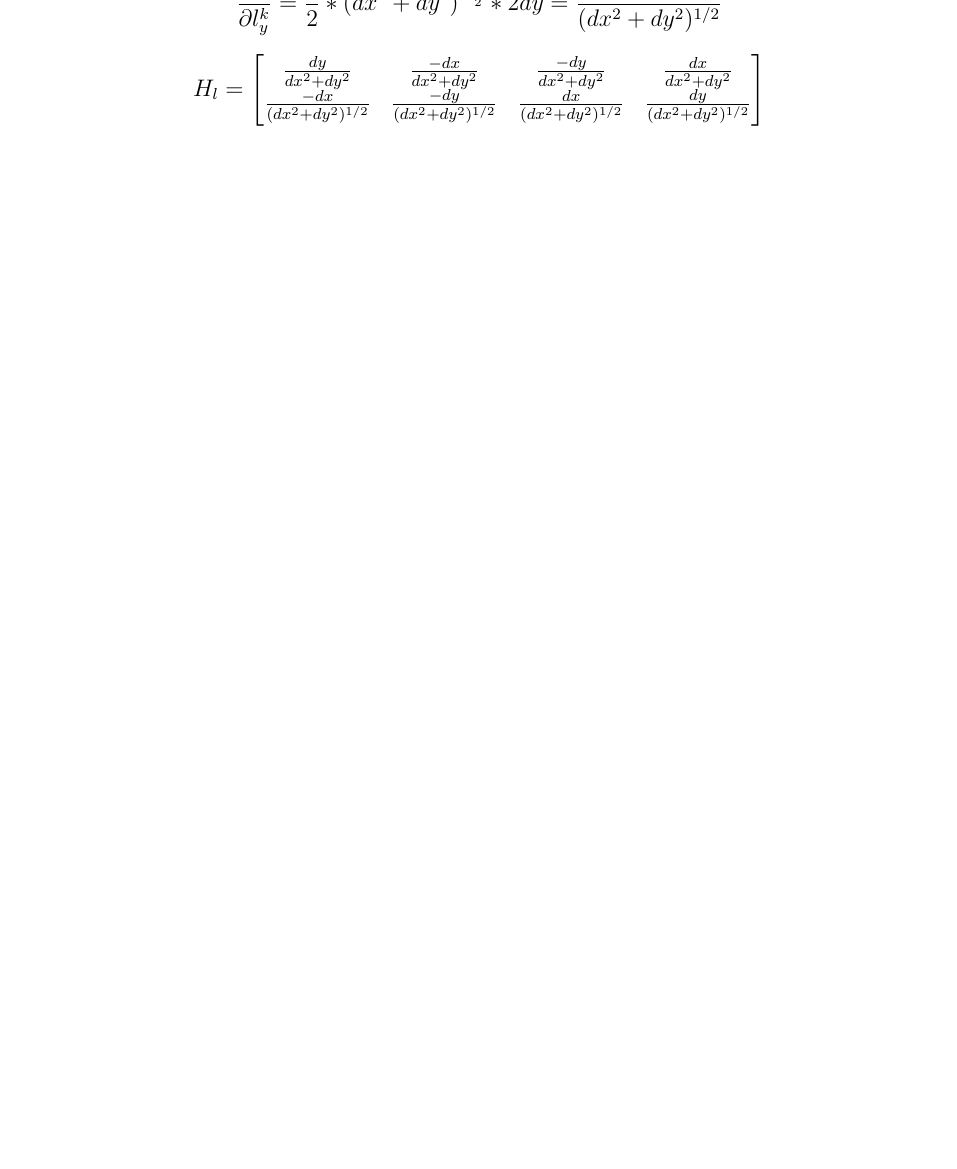
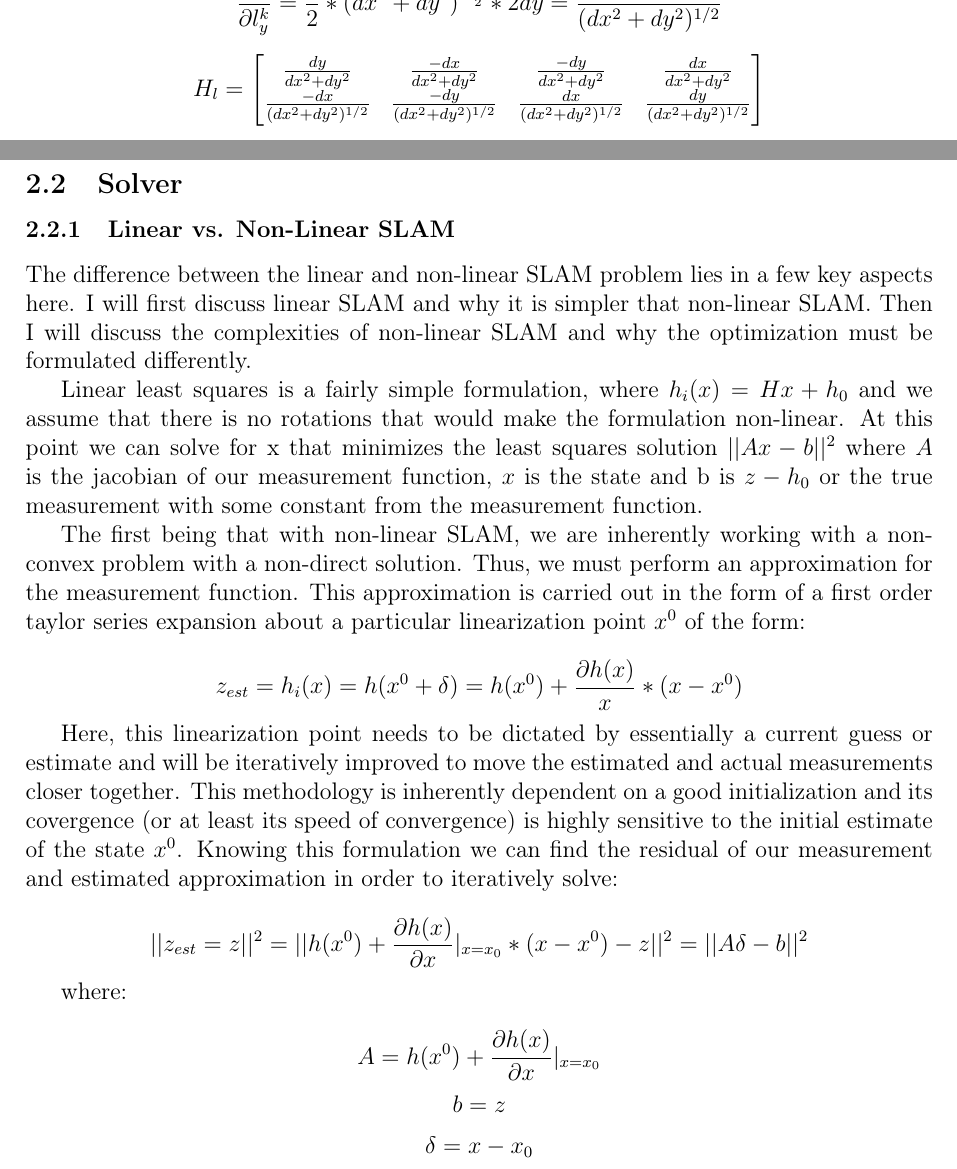
Before and after one commit to klammecr/16833_SLAM, a LaTeX problem sheet (hw3/report/Klammer_HW3_Solvers.tex): part of page 14 of 14 before the commit and two parts of pages 14 and 15 of 16 after it, the two joined at a grey line, cut so that both start at the same text, the shorter picture padded with empty space. Compiled offline with pdfLaTeX.

Commit message:
Pushing final hw3

```diff
--- a/hw3/report/Klammer_HW3_Solvers.tex
+++ b/hw3/report/Klammer_HW3_Solvers.tex
@@ -234,3 +234,27 @@ $$H_{l} = \begin{bmatrix}
     \frac{-dx}{(dx^2 + dy^2)^{1/2}} & \frac{-dy}{(dx^2 + dy^2)^{1/2}}& \frac{dx}{(dx^2 + dy^2)^{1/2}} & \frac{dy}{(dx^2 + dy^2)^{1/2}}
 \end{bmatrix}$$
 
+\clearpage
+
+\subsection{Solver}
+
+\subsubsection{Linear vs. Non-Linear SLAM}
+The difference between the linear and non-linear SLAM problem lies in a few key aspects here. I will first discuss linear SLAM and why it is simpler that non-linear SLAM. Then I will discuss the complexities of non-linear SLAM and why the optimization must be formulated differently.
+
+Linear least squares is a fairly simple formulation, where $h_i(x) = Hx + h_0$ and we assume that there is no rotations that would make the formulation non-linear. At this point we can solve for x that minimizes the least squares solution $||Ax - b||^2$ where $A$ is the jacobian of our measurement function, $x$ is the state and b is $z - h_0$ or the true measurement with some constant from the measurement function.
+
+The first being that with non-linear SLAM, we are inherently working with a non-convex problem with a non-direct solution. Thus, we must perform an approximation for the measurement function. This approximation is carried out in the form of a first order taylor series expansion about a particular linearization point $x^0$ of the form:
+
+$$z_{est} = h_i(x) = h(x^0 + \delta) = h(x^0) + \frac{\partial h(x)}{x} * (x - x^0)$$
+
+Here, this linearization point needs to be dictated by essentially a current guess or estimate and will be iteratively improved to move the estimated and actual measurements closer together. This methodology is inherently dependent on a good initialization and its covergence (or at least its speed of convergence) is highly sensitive to the initial estimate of the state $x^0$. Knowing this formulation we can find the residual of our measurement and estimated approximation in order to iteratively solve:
+
+$$||z_{est} = z||^2 = ||h(x^0) + \frac{\partial h(x)}{\partial x}|_{x=x_0} * (x - x^0) - z||^2 = ||A\delta - b||^2$$
+
+where:
+
+$$A = h(x^0) + \frac{\partial h(x)}{\partial x}|_{x=x_0}$$
+$$b = z$$
+$$\delta = x-x_0$$
+
+\clearpage
```
Also changed, not shown: hw3/code/nonlinear.py (+2 -3 lines), hw3/code/run_nonlinear.sh (added), hw3/report/Klammer_HW3_Solvers.pdf, hw3/report/nonlinear_results/LUCOLAMD_AfterOptim.png (added), hw3/report/nonlinear_results/LUCOLAMD_BeforeOptim.png (added), hw3/report/nonlinear_results/LU_AfterOptim.png (added), hw3/report/nonlinear_results/Lu_BeforeOptim.png (added), hw3/report/nonlinear_results/PInv_AfterOptim.png (added), hw3/report/nonlinear_results/PInv_BeforeOptim.png (added), hw3/report/nonlinear_results/QRAfterOptim.png (added), hw3/report/nonlinear_results/QRBeforeOptim.png (added), hw3/report/nonlinear_results/QRCOLAMD_AfterOptim.png (added), hw3/report/nonlinear_results/QRCOLAMD_BeforeOptim.png (added), hw3/report/Klammer_HW3_Solvers.tex (13 more changed lines).
